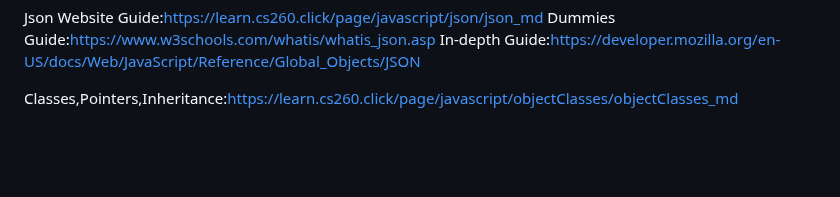
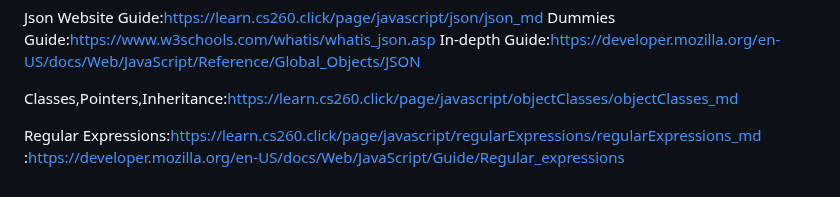
Before and after one commit to ilikewridingbikeseatingcukes/StartupCS260, a Markdown page: notes.md, the part around the change. GitHub-like rendering; blank space fills up the shorter version.

```diff
--- a/notes.md
+++ b/notes.md
@@ -85,3 +85,6 @@ Dummies Guide:https://www.w3schools.com/whatis/whatis_json.asp
 In-depth Guide:https://developer.mozilla.org/en-US/docs/Web/JavaScript/Reference/Global_Objects/JSON
 
 Classes,Pointers,Inheritance:https://learn.cs260.click/page/javascript/objectClasses/objectClasses_md
+
+Regular Expressions:https://learn.cs260.click/page/javascript/regularExpressions/regularExpressions_md
+:https://developer.mozilla.org/en-US/docs/Web/JavaScript/Guide/Regular_expressions
```
